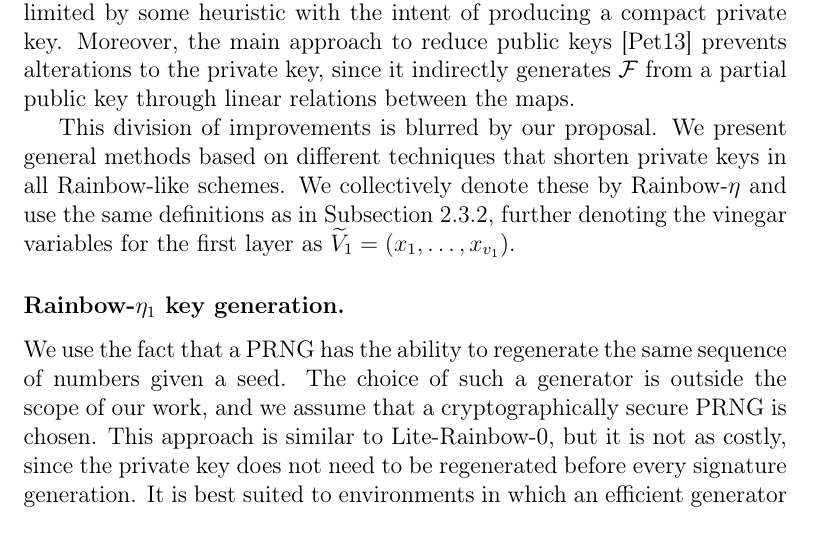
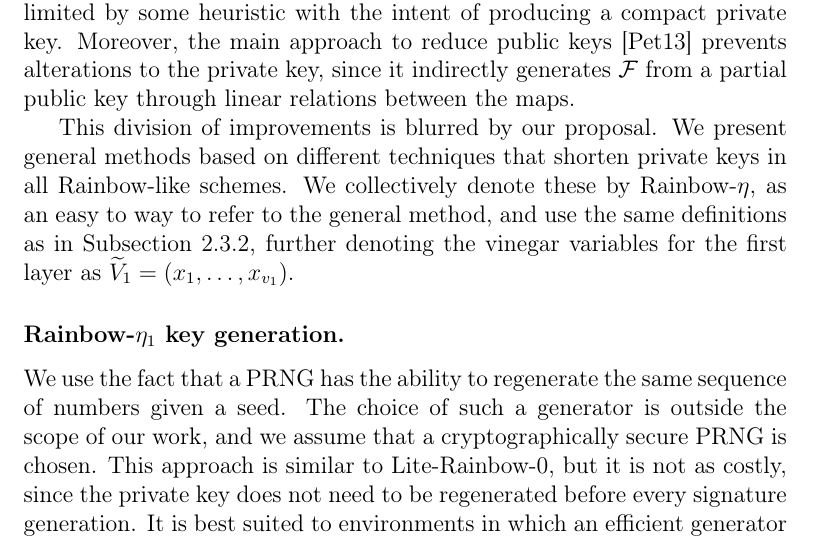
Before and after one commit to zambonin/msc, a LaTeX thesis (main.tex): part of page 24 of 47, cut so that both start at the same text. Compiled offline with pdfLaTeX.

Commit message:
overleaf_to_git: update main.tex from r7248 to r7249

```diff
--- a/main.tex
+++ b/main.tex
@@ -588,7 +588,7 @@ linear relations between the maps.
 
 This division of improvements is blurred by our proposal. We present general
 methods based on different techniques that shorten private keys in all
-Rainbow-like schemes. We collectively denote these by Rainbow-$\eta$ and use
+Rainbow-like schemes. We collectively denote these by Rainbow-$\eta$, as an easy to way to refer to the general method, and use
 the same definitions as in Subsection~\ref{subsec:rainbow}, further denoting
 the vinegar variables for the first layer as
 $\widetilde{V}_{1} = (x_{1}, \dots, x_{v_{1}})$.
```
